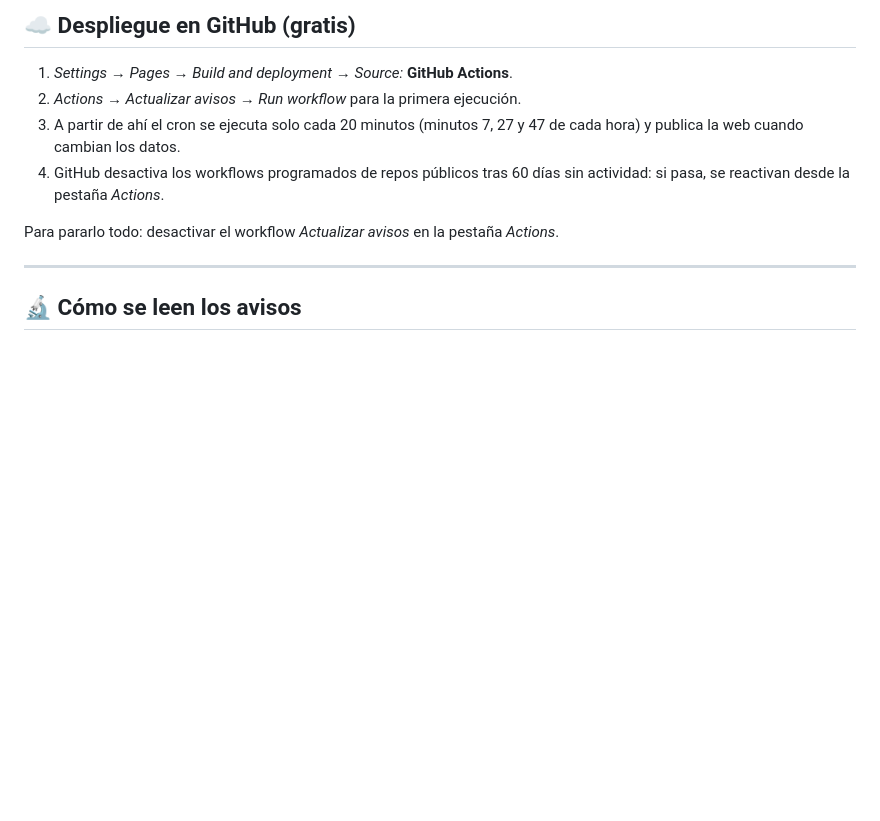
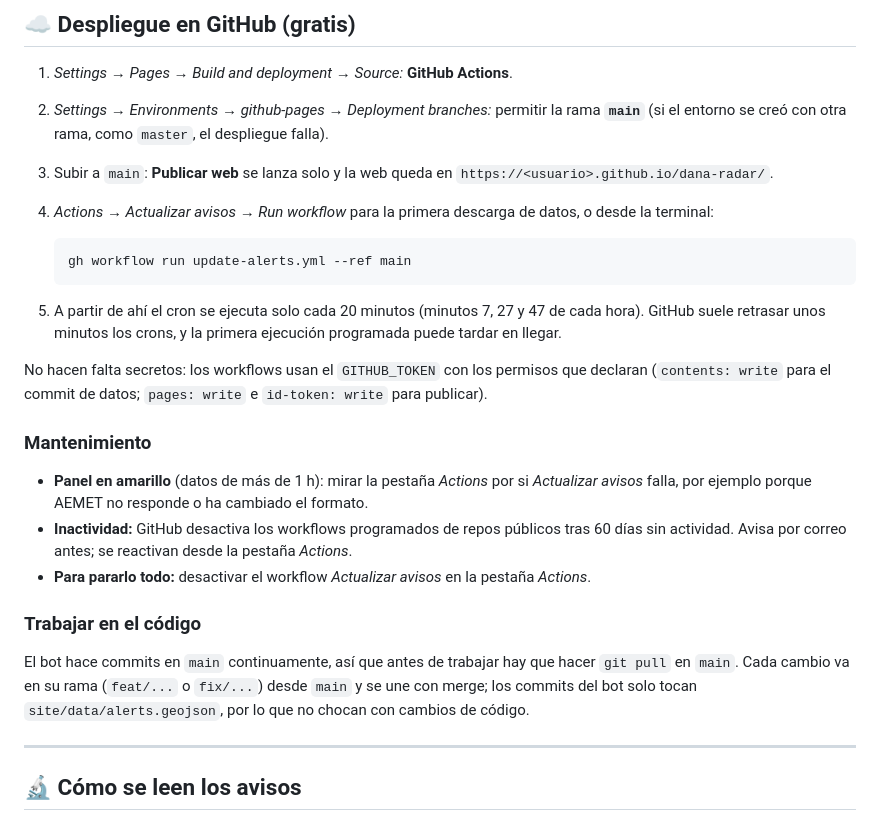
Before and after one commit to caldeix/dana-radar, a Markdown page: README.md, the part around one of its changes. Rendered like a GitHub page; blank space fills up the shorter version.

Commit message:
docs: README con el funcionamiento completo, despliegue y mantenimiento

````diff
--- a/README.md
+++ b/README.md
@@ -143,13 +179,34 @@ No hay secretos ni API keys.
 ## ☁️ Despliegue en GitHub (gratis)
 
 1. *Settings → Pages → Build and deployment → Source:* **GitHub Actions**.
-2. *Actions → Actualizar avisos → Run workflow* para la primera ejecución.
-3. A partir de ahí el cron se ejecuta solo cada 20 minutos (minutos 7, 27 y 47 de cada hora) y publica
-   la web cuando cambian los datos.
-4. GitHub desactiva los workflows programados de repos públicos tras 60 días sin actividad: si pasa, se
-   reactivan desde la pestaña *Actions*.
+2. *Settings → Environments → github-pages → Deployment branches:* permitir la rama **`main`** (si el
+   entorno se creó con otra rama, como `master`, el despliegue falla).
+3. Subir a `main`: **Publicar web** se lanza solo y la web queda en `https://<usuario>.github.io/dana-radar/`.
+4. *Actions → Actualizar avisos → Run workflow* para la primera descarga de datos, o desde la terminal:
 
-Para pararlo todo: desactivar el workflow *Actualizar avisos* en la pestaña *Actions*.
+   ```bash
+   gh workflow run update-alerts.yml --ref main
+   ```
+
+5. A partir de ahí el cron se ejecuta solo cada 20 minutos (minutos 7, 27 y 47 de cada hora). GitHub
+   suele retrasar unos minutos los crons, y la primera ejecución programada puede tardar en llegar.
+
+No hacen falta secretos: los workflows usan el `GITHUB_TOKEN` con los permisos que declaran
+(`contents: write` para el commit de datos; `pages: write` e `id-token: write` para publicar).
+
+### Mantenimiento
+
+- **Panel en amarillo** (datos de más de 1 h): mirar la pestaña *Actions* por si *Actualizar avisos*
+  falla, por ejemplo porque AEMET no responde o ha cambiado el formato.
+- **Inactividad:** GitHub desactiva los workflows programados de repos públicos tras 60 días sin
+  actividad. Avisa por correo antes; se reactivan desde la pestaña *Actions*.
+- **Para pararlo todo:** desactivar el workflow *Actualizar avisos* en la pestaña *Actions*.
+
+### Trabajar en el código
+
+El bot hace commits en `main` continuamente, así que antes de trabajar hay que hacer `git pull` en `main`.
+Cada cambio va en su rama (`feat/...` o `fix/...`) desde `main` y se une con merge; los commits del bot
+solo tocan `site/data/alerts.geojson`, por lo que no chocan con cambios de código.
 
 ---
 
````
Also changed, not shown: other parts of README.md (+36 -0 lines).
